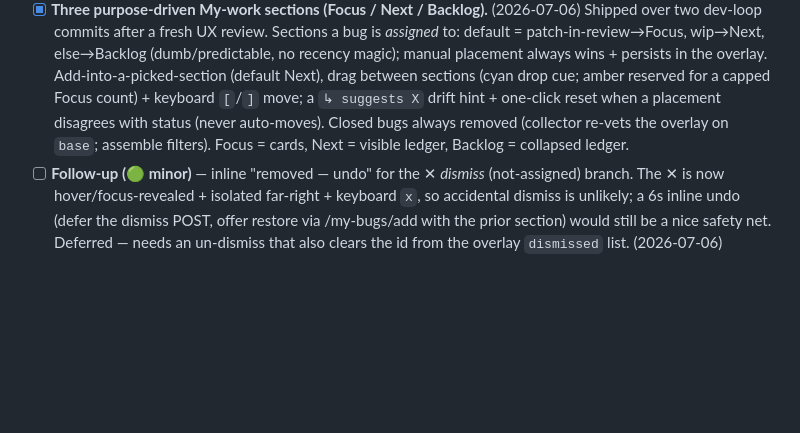
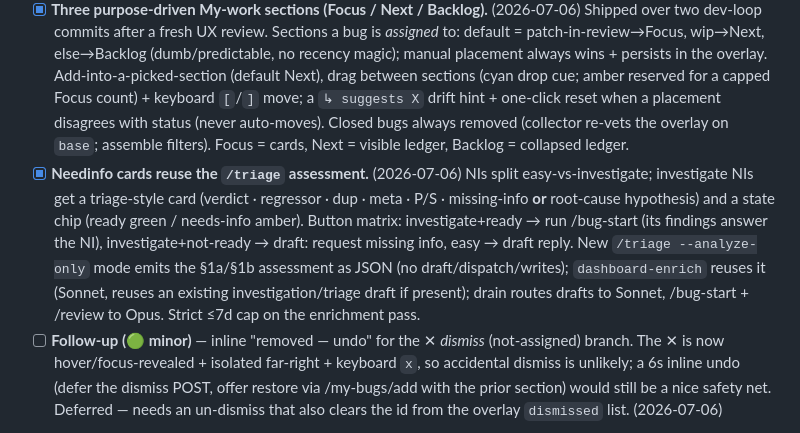
Before and after one commit to alastor0325/fx-bug-toolkit, a Markdown page: docs/TODO.md, the part around the change. Rendered like a GitHub page; blank space fills up the shorter version.

Commit message:
docs: mark NI triage-assessment enrichment done
Co-Authored-By: Claude Opus 4.8 (1M context) <noreply@anthropic.com>

```diff
--- a/docs/TODO.md
+++ b/docs/TODO.md
@@ -63,6 +63,16 @@ Skills exist only in the dev repo/branch; released users never receive them.
       disagrees with status (never auto-moves). Closed bugs always removed
       (collector re-vets the overlay on `base`; assemble filters). Focus = cards,
       Next = visible ledger, Backlog = collapsed ledger.
+- [x] **Needinfo cards reuse the `/triage` assessment.** (2026-07-06) NIs split
+      easy-vs-investigate; investigate NIs get a triage-style card (verdict ·
+      regressor · dup · meta · P/S · missing-info **or** root-cause hypothesis) and
+      a state chip (ready green / needs-info amber). Button matrix:
+      investigate+ready → run /bug-start (its findings answer the NI),
+      investigate+not-ready → draft: request missing info, easy → draft reply.
+      New `/triage --analyze-only` mode emits the §1a/§1b assessment as JSON (no
+      draft/dispatch/writes); `dashboard-enrich` reuses it (Sonnet, reuses an
+      existing investigation/triage draft if present); drain routes drafts to
+      Sonnet, /bug-start + /review to Opus. Strict ≤7d cap on the enrichment pass.
 - [ ] **Follow-up (🟢 minor)** — inline "removed — undo" for the ✕ *dismiss*
       (not-assigned) branch. The ✕ is now hover/focus-revealed + isolated far-right
       + keyboard `x`, so accidental dismiss is unlikely; a 6s inline undo (defer the
```
